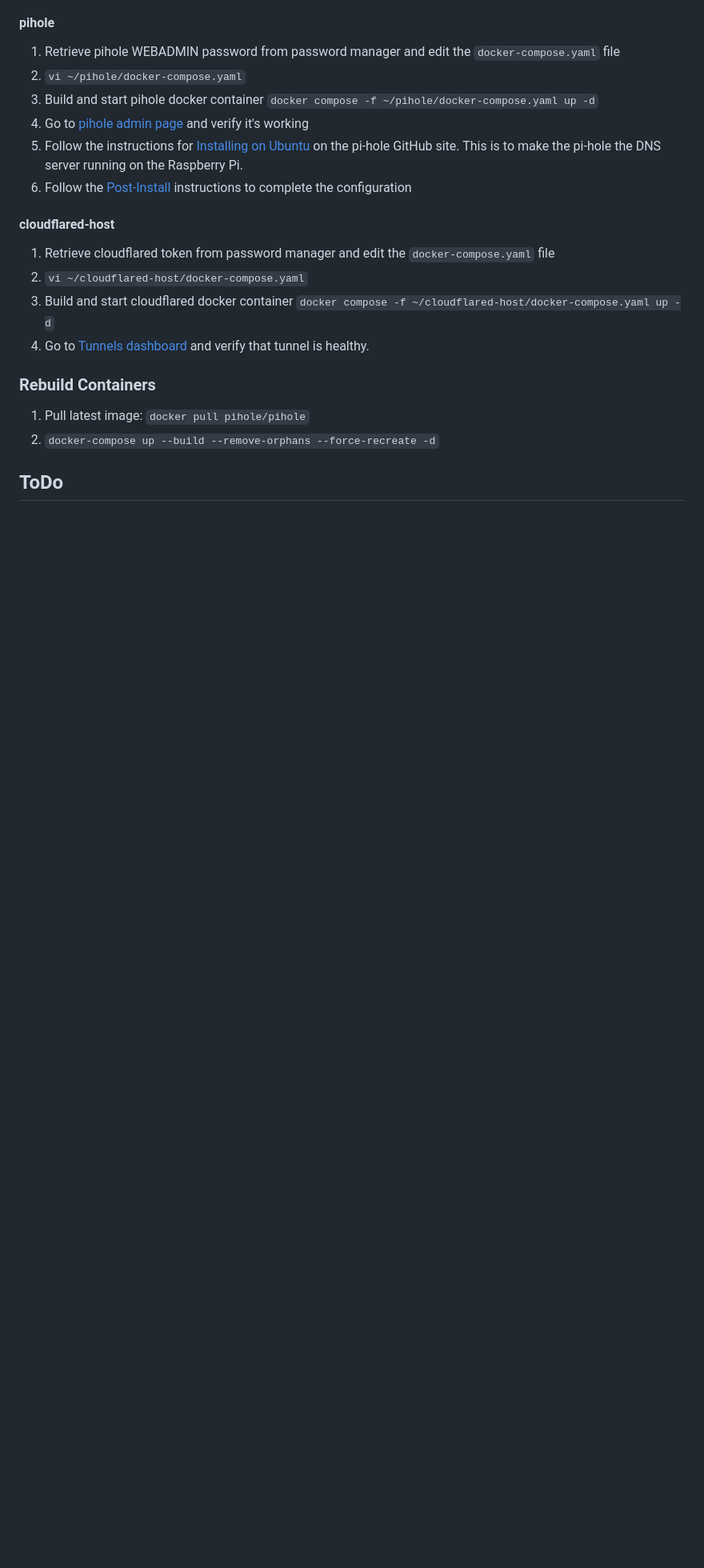
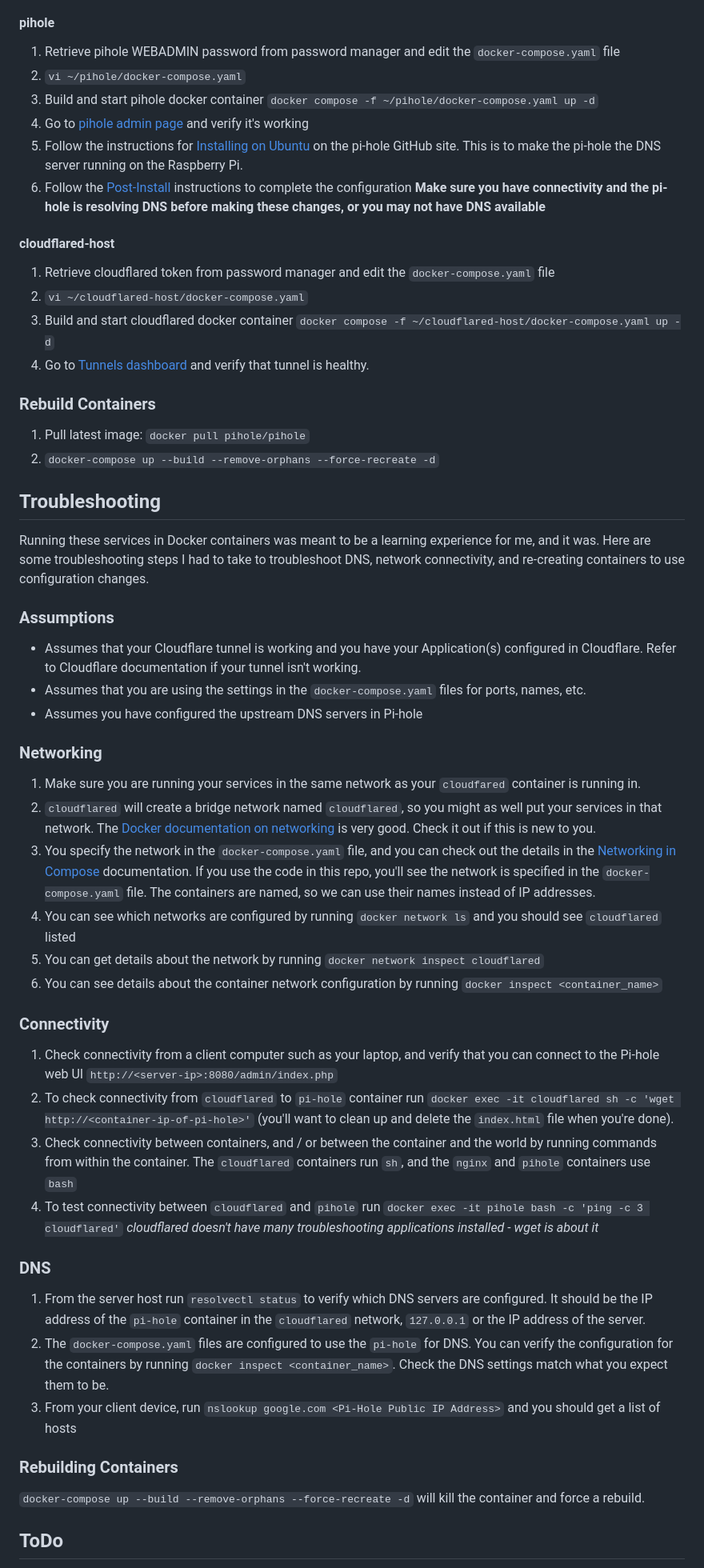
Before and after one commit to beckitrue/home-remote-server, a Markdown page: README.md, the part around one of its changes. Shown at 80% size. Drawn GitHub-style; blank space fills up the shorter version.

Commit message:
added troubleshooting section

```diff
--- a/README.md
+++ b/README.md
@@ -87,7 +87,7 @@ Clone this repo to host in your home directory
 1. Build and start pihole docker container `docker compose -f ~/pihole/docker-compose.yaml up -d`
 1. Go to [pihole admin page](https://pihole.beckitrue.com/admin/index.php) and verify it's working
 1. Follow the instructions for [Installing on Ubuntu](https://github.com/pi-hole/docker-pi-hole#installing-on-ubuntu-or-fedora) on the pi-hole GitHub site. This is to make the pi-hole the DNS server running on the Raspberry Pi.
-1. Follow the [Post-Install](https://docs.pi-hole.net/main/post-install/) instructions to complete the configuration
+1. Follow the [Post-Install](https://docs.pi-hole.net/main/post-install/) instructions to complete the configuration **Make sure you have connectivity and the pi-hole is resolving DNS before making these changes, or you may not have DNS available**
 
 #### cloudflared-host
 
@@ -101,6 +101,42 @@ Clone this repo to host in your home directory
 1. Pull latest image: `docker pull pihole/pihole`
 1. `docker-compose up --build --remove-orphans --force-recreate -d`
 
+## Troubleshooting
+
+Running these services in Docker containers was meant to be a learning experience for me, and it was. Here are some troubleshooting steps I had to take to troubleshoot DNS, network connectivity, and re-creating containers to use configuration changes.
+
+### Assumptions
+
+* Assumes that your Cloudflare tunnel is working and you have your Application(s) configured in Cloudflare. Refer to Cloudflare documentation if your tunnel isn't working.
+* Assumes that you are using the settings in the `docker-compose.yaml` files for ports, names, etc.
+* Assumes you have configured the upstream DNS servers in Pi-hole
+
+### Networking
+
+1. Make sure you are running your services in the same network as your `cloudfared` container is running in.
+1. `cloudflared` will create a bridge network named `cloudflared`, so you might as well put your services in that network. The [Docker documentation on networking](https://docs.docker.com/config/containers/container-networking/) is very good. Check it out if this is new to you.
+1. You specify the network in the `docker-compose.yaml` file, and you can check out the details in the [Networking in Compose](https://docs.docker.com/compose/networking/) documentation. If you use the code in this repo, you'll see the network is specified in the `docker-compose.yaml` file. The containers are named, so we can use their names instead of IP addresses.
+1. You can see which networks are configured by running `docker network ls` and you should see `cloudflared` listed
+1. You can get details about the network by running `docker network inspect cloudflared`
+1. You can see details about the container network configuration by running `docker inspect <container_name>`
+
+### Connectivity
+
+1. Check connectivity from a client computer such as your laptop, and verify that you can connect to the Pi-hole web UI `http://<server-ip>:8080/admin/index.php`
+1. To check connectivity from `cloudflared` to `pi-hole` container run `docker exec -it cloudflared sh -c 'wget http://<container-ip-of-pi-hole>'` (you'll want to clean up and delete the `index.html` file when you're done).
+1. Check connectivity between containers, and / or between the container and the world by running commands from within the container. The `cloudflared` containers run `sh`, and the `nginx` and `pihole` containers use `bash`
+1. To test connectivity between `cloudflared` and `pihole` run `docker exec -it pihole bash -c 'ping -c 3 cloudflared'` *cloudflared doesn't have many troubleshooting applications installed - wget is about it*
+
+### DNS
+
+1. From the server host run `resolvectl status` to verify which DNS servers are configured. It should be the IP address of the `pi-hole` container in the `cloudflared` network, `127.0.0.1` or the IP address of the server.
+1. The `docker-compose.yaml` files are configured to use the `pi-hole` for DNS. You can verify the configuration for the containers by running `docker inspect <container_name>`. Check the DNS settings match what you expect them to be.
+1. From your client device, run `nslookup google.com <Pi-Hole Public IP Address>` and you should get a list of hosts
+
+### Rebuilding Containers
+
+ `docker-compose up --build --remove-orphans --force-recreate -d` will kill the container and force a rebuild.
+
 ## ToDo
 
 * Add nginx config for web page to cameras - dependent on getting new home network set up
```
Also changed, not shown: other parts of README.md (+1 -1 lines).
